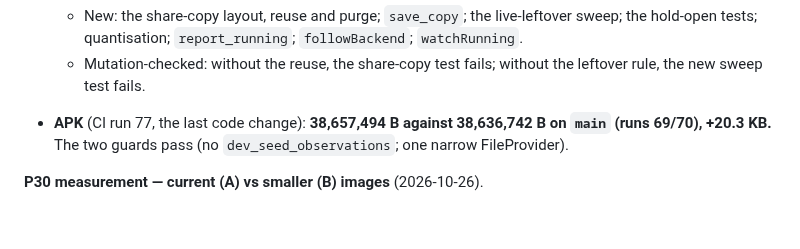
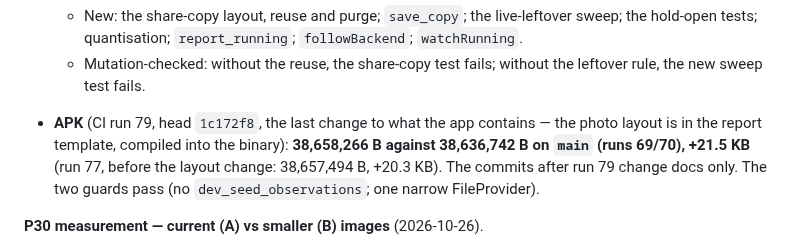
Before and after one commit to metambuy/checkflat, a Markdown page: docs/decisions.md, the part around the change. GitHub-like rendering; blank space fills up the shorter version.

Commit message:
docs: the APK size after the photo layout (CI run 79: 38,658,266 B, +21.5 KB over main)
Co-Authored-By: Claude Sonnet 5.5 <noreply@anthropic.com>

```diff
--- a/docs/decisions.md
+++ b/docs/decisions.md
@@ -695,7 +695,7 @@ The approved plan is Part 6b of `docs/sprint-6-plan.md`. Martín's decisions in
 - **Tests:** 141 Rust (136 after 6a), 130 frontend (126). `pnpm check`, `cargo test --workspace --all-features` and clippy `-D warnings` are clean.
   - New: the share-copy layout, reuse and purge; `save_copy`; the live-leftover sweep; the hold-open tests; quantisation; `report_running`; `followBackend`; `watchRunning`.
   - Mutation-checked: without the reuse, the share-copy test fails; without the leftover rule, the new sweep test fails.
-- **APK** (CI run 77, the last code change): **38,657,494 B against 38,636,742 B on `main` (runs 69/70), +20.3 KB.** The two guards pass (no `dev_seed_observations`; one narrow FileProvider).
+- **APK** (CI run 79, head `1c172f8`, the last change to what the app contains — the photo layout is in the report template, compiled into the binary): **38,658,266 B against 38,636,742 B on `main` (runs 69/70), +21.5 KB** (run 77, before the layout change: 38,657,494 B, +20.3 KB). The commits after run 79 change docs only. The two guards pass (no `dev_seed_observations`; one narrow FileProvider).
 
 **P30 measurement — current (A) vs smaller (B) images** (2026-10-26).
 - **Builds:** two local `dev-seed` builds with the CI key and versionCode 70, installed with `adb install -r` over CI build 67, data kept. A = the plan commit (`a85ff93`, the `main` code); B = A + the image commit (`d281c39`) only.
```
Also changed, not shown: CHANGELOG.md (+1 -1 lines).
